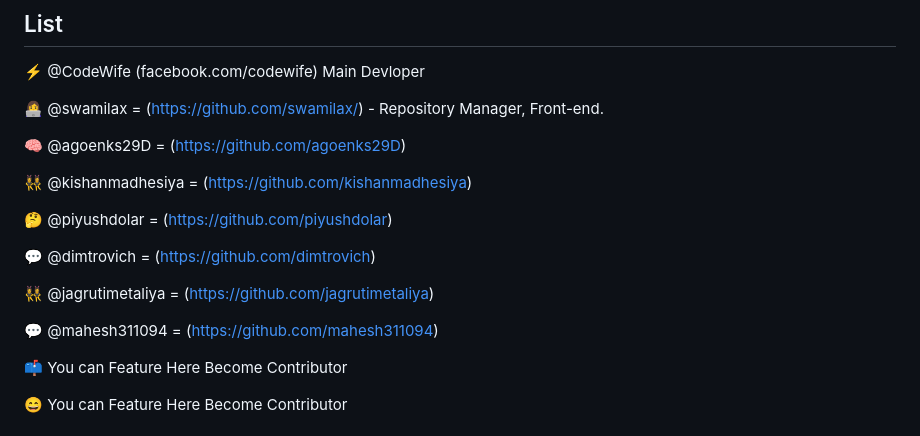
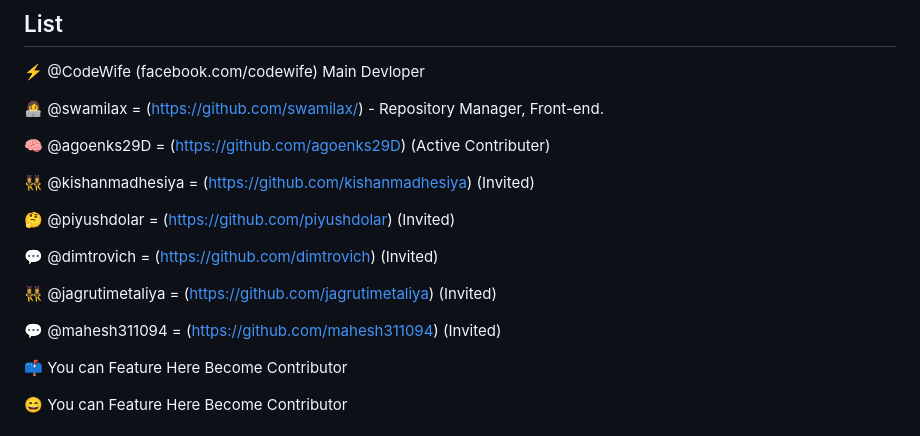
Before and after one commit to swamilax/corporZ, a Markdown page: README.md, the part around the change. Drawn GitHub-style.

```diff
--- a/README.md
+++ b/README.md
@@ -14,17 +14,17 @@ A completely Open Source Responsive Dynamic website using HTML, CSS, PHP Codeign
 
 👩‍💻 @swamilax = (https://github.com/swamilax/) - Repository Manager, Front-end.
 
-🧠 @agoenks29D = (https://github.com/agoenks29D)
+🧠 @agoenks29D = (https://github.com/agoenks29D) (Active Contributer)
 
-👯‍♀️ @kishanmadhesiya = (https://github.com/kishanmadhesiya)
+👯‍♀️ @kishanmadhesiya = (https://github.com/kishanmadhesiya) (Invited)
 
-🤔 @piyushdolar = (https://github.com/piyushdolar)
+🤔 @piyushdolar = (https://github.com/piyushdolar) (Invited)
 
-💬 @dimtrovich = (https://github.com/dimtrovich)
+💬 @dimtrovich = (https://github.com/dimtrovich) (Invited)
 
-👯‍♀️ @jagrutimetaliya = (https://github.com/jagrutimetaliya)
+👯‍♀️ @jagrutimetaliya = (https://github.com/jagrutimetaliya) (Invited)
 
-💬 @mahesh311094 = (https://github.com/mahesh311094)
+💬 @mahesh311094 = (https://github.com/mahesh311094) (Invited)
 
 📫 You can Feature Here Become Contributor
 
```
